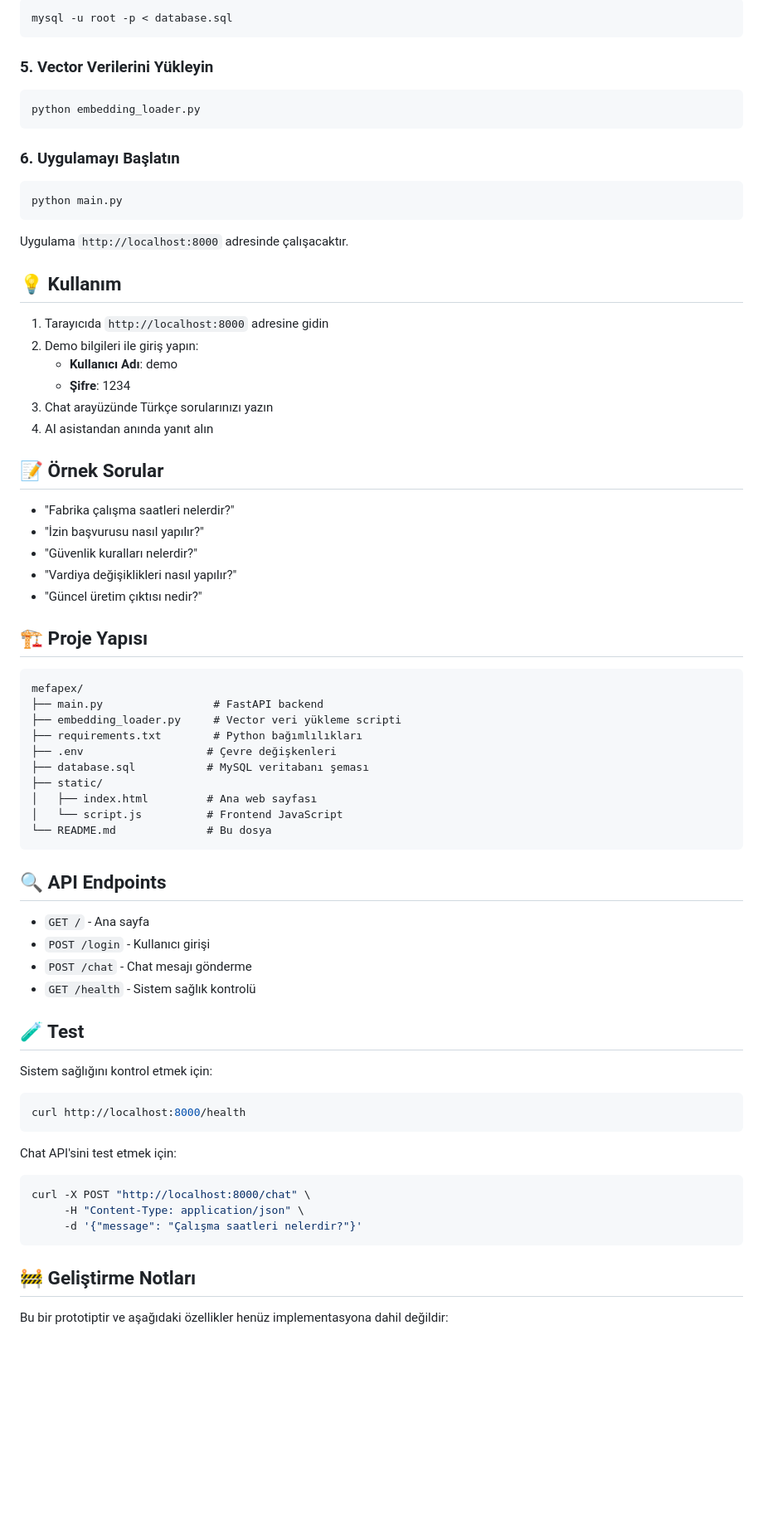
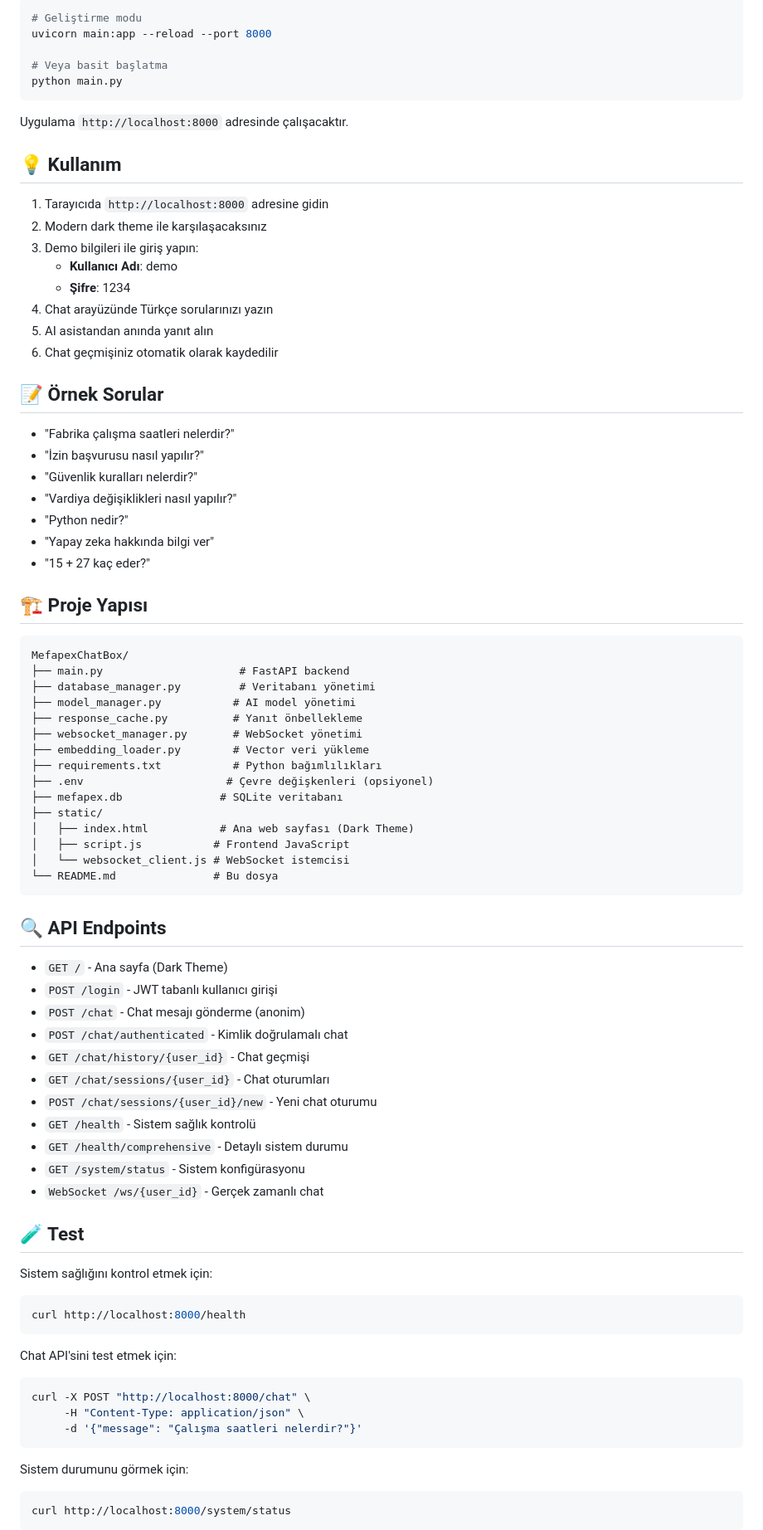
Before and after one commit to Bariskosee/MefapexChatBox, a Markdown page: README.md, the part around one of its changes. Shown at 83% size. Drawn GitHub-style; blank space fills up the shorter version.

````diff
--- a/README.md
+++ b/README.md
@@ -68,17 +89,9 @@ docker run -p 6333:6333 qdrant/qdrant
 
 ```bash
-mysql -u root -p < database.sql
-```
+# Geliştirme modu
+uvicorn main:app --reload --port 8000
 
-### 5. Vector Verilerini Yükleyin
-
-```bash
-python embedding_loader.py
-```
-
-### 6. Uygulamayı Başlatın
-
-```bash
+# Veya basit başlatma
 python main.py
 ```
 
@@ -87,11 +100,13 @@ Uygulama `http://localhost:8000` adresinde çalışacaktır.
 ## 💡 Kullanım
 
 1. Tarayıcıda `http://localhost:8000` adresine gidin
-2. Demo bilgileri ile giriş yapın:
+2. Modern dark theme ile karşılaşacaksınız
+3. Demo bilgileri ile giriş yapın:
    - **Kullanıcı Adı**: demo
    - **Şifre**: 1234
-3. Chat arayüzünde Türkçe sorularınızı yazın
-4. AI asistandan anında yanıt alın
+4. Chat arayüzünde Türkçe sorularınızı yazın
+5. AI asistandan anında yanıt alın
+6. Chat geçmişiniz otomatik olarak kaydedilir
 
 ## 📝 Örnek Sorular
 
@@ -99,29 +114,43 @@ Uygulama `http://localhost:8000` adresinde çalışacaktır.
 - "İzin başvurusu nasıl yapılır?"
 - "Güvenlik kuralları nelerdir?"
 - "Vardiya değişiklikleri nasıl yapılır?"
-- "Güncel üretim çıktısı nedir?"
+- "Python nedir?"
+- "Yapay zeka hakkında bilgi ver"
+- "15 + 27 kaç eder?"
 
 ## 🏗️ Proje Yapısı
 
 ```
-mefapex/
-├── main.py                 # FastAPI backend
-├── embedding_loader.py     # Vector veri yükleme scripti
-├── requirements.txt        # Python bağımlılıkları
-├── .env                   # Çevre değişkenleri
-├── database.sql           # MySQL veritabanı şeması
+MefapexChatBox/
+├── main.py                     # FastAPI backend
+├── database_manager.py         # Veritabanı yönetimi
+├── model_manager.py           # AI model yönetimi
+├── response_cache.py          # Yanıt önbellekleme
+├── websocket_manager.py       # WebSocket yönetimi
+├── embedding_loader.py        # Vector veri yükleme
+├── requirements.txt           # Python bağımlılıkları
+├── .env                      # Çevre değişkenleri (opsiyonel)
+├── mefapex.db               # SQLite veritabanı
 ├── static/
-│   ├── index.html         # Ana web sayfası
-│   └── script.js          # Frontend JavaScript
-└── README.md              # Bu dosya
+│   ├── index.html           # Ana web sayfası (Dark Theme)
+│   ├── script.js           # Frontend JavaScript
+│   └── websocket_client.js # WebSocket istemcisi
+└── README.md               # Bu dosya
 ```
 
 ## 🔍 API Endpoints
 
-- `GET /` - Ana sayfa
-- `POST /login` - Kullanıcı girişi
-- `POST /chat` - Chat mesajı gönderme
+- `GET /` - Ana sayfa (Dark Theme)
+- `POST /login` - JWT tabanlı kullanıcı girişi
+- `POST /chat` - Chat mesajı gönderme (anonim)
+- `POST /chat/authenticated` - Kimlik doğrulamalı chat
+- `GET /chat/history/{user_id}` - Chat geçmişi
+- `GET /chat/sessions/{user_id}` - Chat oturumları
+- `POST /chat/sessions/{user_id}/new` - Yeni chat oturumu
 - `GET /health` - Sistem sağlık kontrolü
+- `GET /health/comprehensive` - Detaylı sistem durumu
+- `GET /system/status` - Sistem konfigürasyonu
+- `WebSocket /ws/{user_id}` - Gerçek zamanlı chat
 
 ## 🧪 Test
 
@@ -139,7 +168,9 @@ curl -X POST "http://localhost:8000/chat" \
      -d '{"message": "Çalışma saatleri nelerdir?"}'
 ```
 
-## 🚧 Geliştirme Notları
+Sistem durumunu görmek için:
 
-Bu bir prototiptir ve aşağıdaki özellikler henüz implementasyona dahil değildir:
+```bash
+curl http://localhost:8000/system/status
+```
 
````
Also changed, not shown: other parts of README.md (+107 -38 lines).
